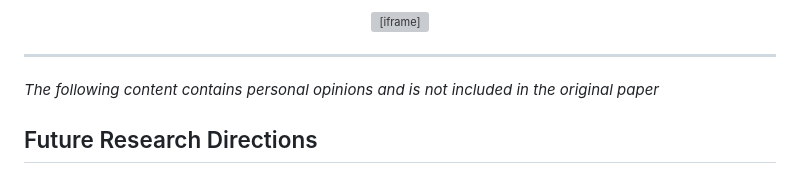
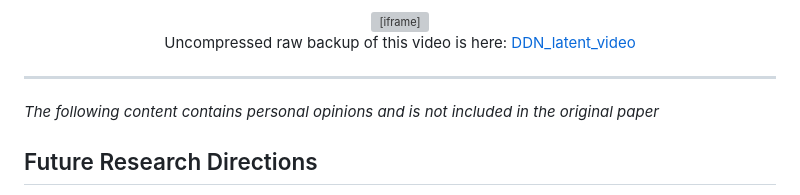
Before and after one commit to Discrete-Distribution-Networks/Discrete-Distribution-Networks.github.io, a Markdown page: index.md, the part around the change. Drawn GitHub-style; grey boxes are pictures that could not be loaded.

Commit message:
raw video

```diff
--- a/index.md
+++ b/index.md
@@ -308,6 +308,9 @@ Here, $\mathcal{F}$ represents the composite function formed from $f_l$, defined
         allowfullscreen>
     </iframe>
 </div>
+
+Uncompressed raw backup of this video is here: [DDN_latent_video](https://github.com/Discrete-Distribution-Networks/DDN_latent_video)
+
 </div>
 
 
```
